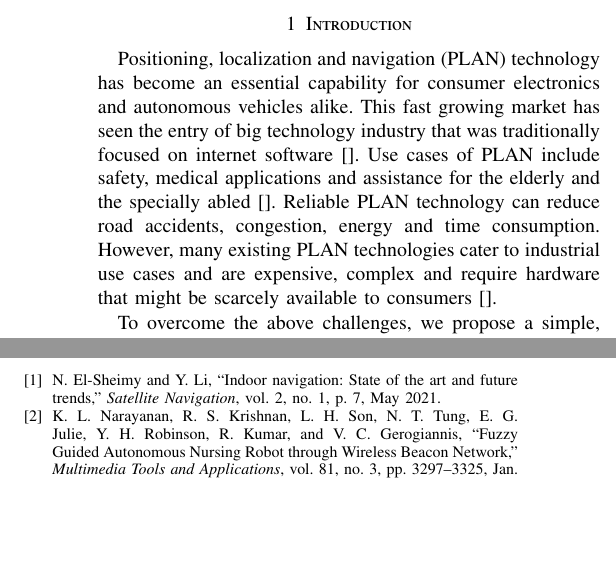
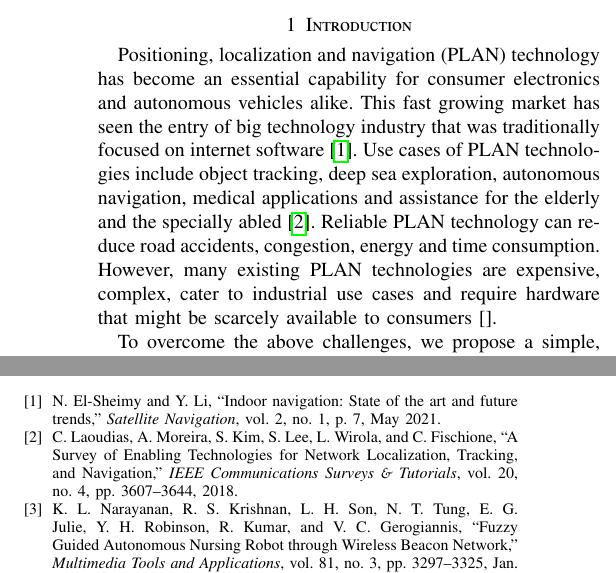
Before and after one commit to gadepall/ugv-beacon, a LaTeX paper (main.tex, which reads references.bib): two parts of the columns of pages 1 and 3 of 3 before the commit and two parts of the columns of pages 1 and 3 of 4 after it, joined at a grey line, cut so that both start at the same text, the shorter picture padded with empty space. Compiled offline with pdfLaTeX.

```diff
--- a/main.tex
+++ b/main.tex
@@ -133,12 +132,15 @@
 \label{sec:intro}
 Positioning, localization and navigation (PLAN) technology has become an
 essential capability for consumer electronics and autonomous vehicles alike.
-This fast growing market has seen the entry of big technology industry that was traditionally focused on internet software \cite{}.
-Use cases of PLAN include safety, medical applications and
-assistance for the elderly and the specially abled \cite{}. Reliable PLAN technology can
+This fast growing market has seen the entry of big technology industry that was
+traditionally focused on internet software
+\cite{el-sheimyIndoorNavigationState2021}. Use cases of PLAN technologies
+include object tracking, deep sea exploration, autonomous navigation, medical
+applications and assistance for the elderly and the specially abled
+\cite{laoudiasSurveyEnablingTechnologies2018}. Reliable PLAN technology can
 reduce road accidents, congestion, energy and time consumption. However, many
-existing PLAN technologies cater to industrial use cases and are expensive,
-complex and require hardware that might be scarcely available to consumers \cite{}.
+existing PLAN technologies are expensive, complex, cater to industrial use cases
+and require hardware that might be scarcely available to consumers \cite{}.
 
 To overcome the above challenges, we propose a simple, effective and robust
 algorithm for indoor beacon tracking using a single WiFi or BLE beacon and a
--- a/references.bib
+++ b/references.bib
@@ -81,3 +81,12 @@
   langid = {english},
   keywords = {Dynamic obstacle,Learning algorithms,Machine Learning,Navigation,Rehabilitation Robotics,Reinforcment learning,Robot operating system,Robotic Engineering,Robotics,TurtleBot3},
   file = {C:\Users\goats\Zotero\storage\LTEKQAZY\Kashyap and Konathalapalli - 2025 - Autonomous navigation of ROS2 based Turtlebot3 in static and dynamic environments using intelligent.pdf}
+}
+
+@article{laoudiasSurveyEnablingTechnologies2018,
+  title = {A {{Survey}} of {{Enabling Technologies}} for {{Network Localization}}, {{Tracking}}, and {{Navigation}}},
+  author = {Laoudias, Christos and Moreira, Adriano and Kim, Sunwoo and Lee, Sangwoo and Wirola, Lauri and Fischione, Carlo},
+  year = {2018},
+  journal = {IEEE Communications Surveys \& Tutorials},
+  volume = {20},
+  number = {4},
@@ -84,3 +99,4 @@
+  file = {C:\Users\goats\Zotero\storage\EKEL55BH\Laoudias et al. - 2018 - A Survey of Enabling Technologies for Network Localization, Tracking, and Navigation.pdf}
 }
 
 @inproceedings{liuSimpleOnlineUnmanned2021,
```
Also changed, not shown: main.bbl (deleted), main.pdf, main.tex (127 more changed lines), references.bib (8 more changed lines), 4 other files.
